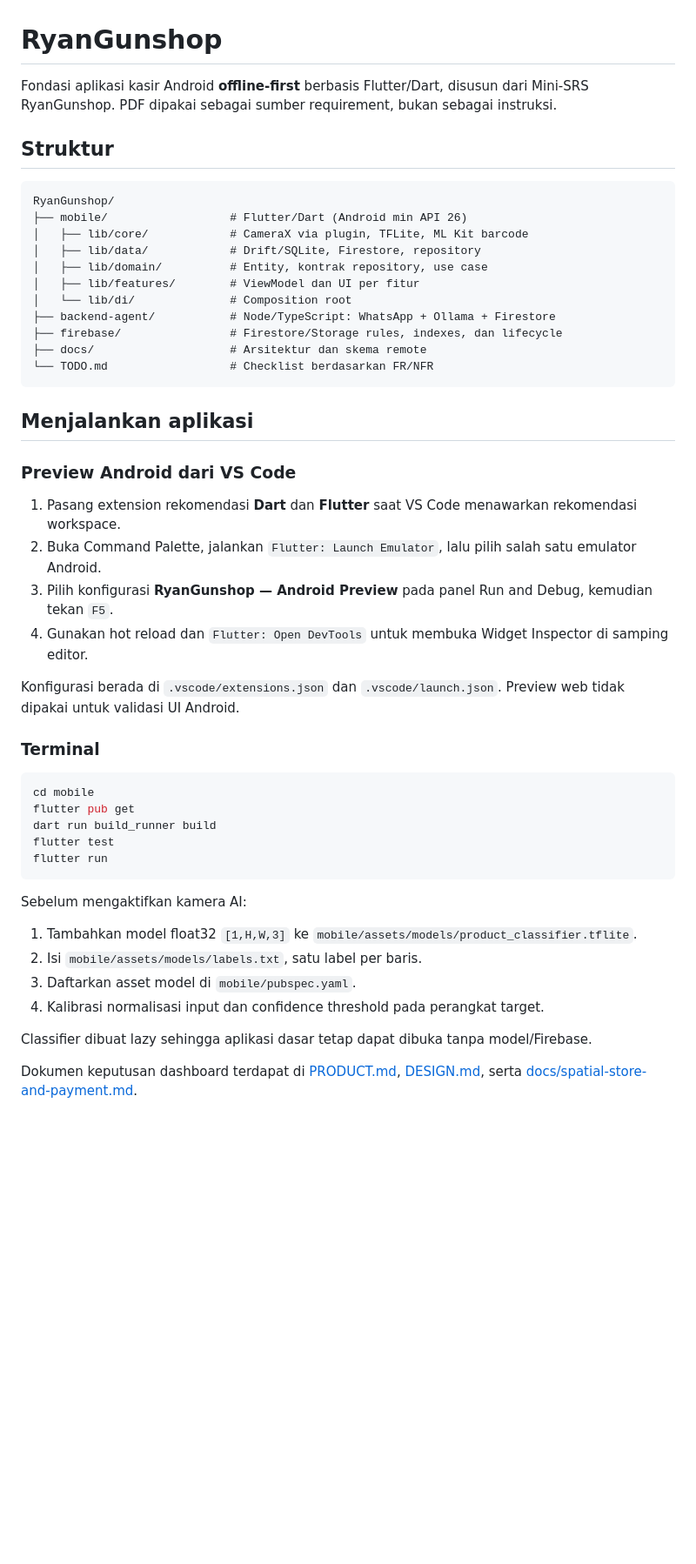
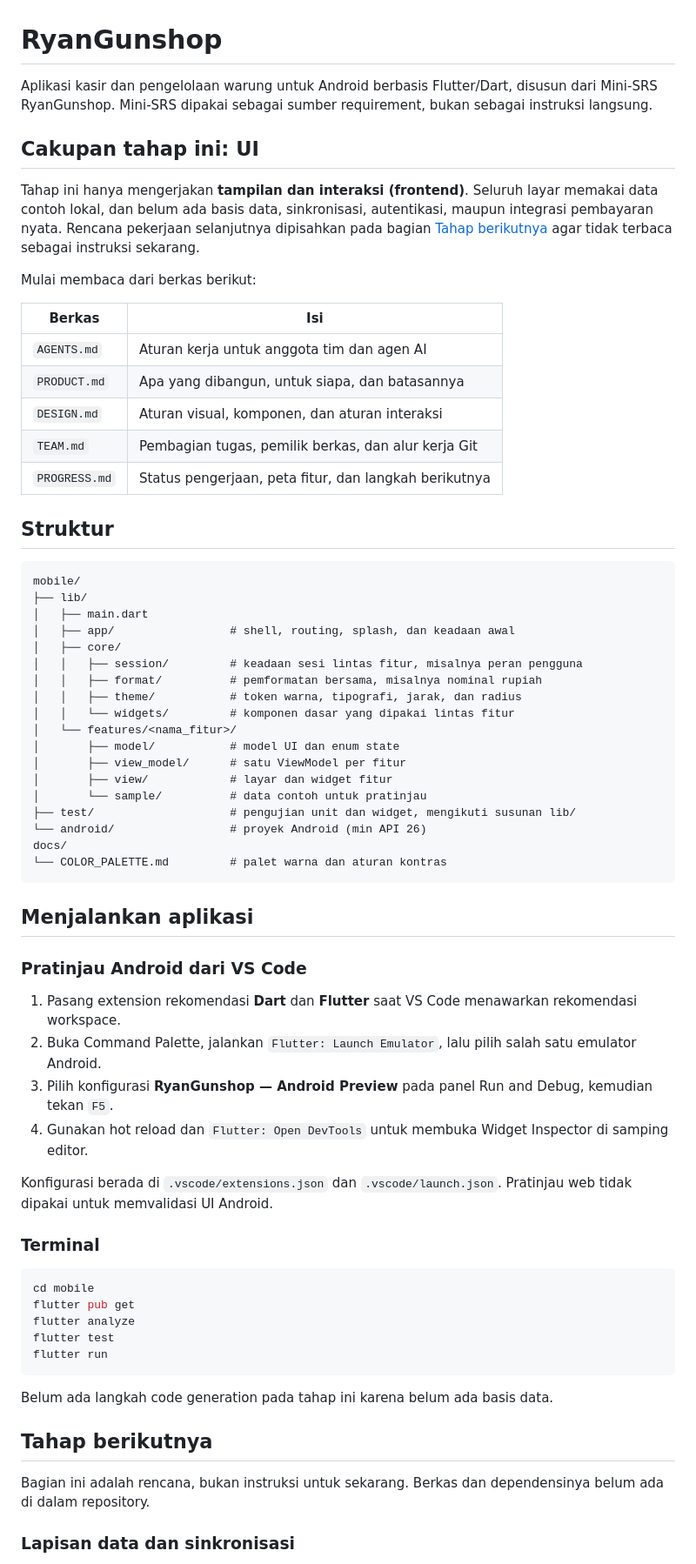
Before and after one commit to ZeaLIsHere/ryangunshop, a Markdown page: README.md, the part around one of its changes. Shown at 87% size. GitHub-like rendering; blank space fills up the shorter version.

Commit message:
Selaraskan README dengan cakupan UI tahap ini
Memisahkan rencana backend dan membersihkan rujukan TODO.md.

````diff
--- a/README.md
+++ b/README.md
@@ -1,61 +1,81 @@
 # RyanGunshop
 
-Fondasi aplikasi kasir Android **offline-first** berbasis Flutter/Dart, disusun dari
-Mini-SRS RyanGunshop. PDF dipakai sebagai sumber requirement, bukan sebagai instruksi.
+Aplikasi kasir dan pengelolaan warung untuk Android berbasis Flutter/Dart, disusun dari
+Mini-SRS RyanGunshop. Mini-SRS dipakai sebagai sumber requirement, bukan sebagai
+instruksi langsung.
+
+## Cakupan tahap ini: UI
+
+Tahap ini hanya mengerjakan **tampilan dan interaksi (frontend)**. Seluruh layar memakai
+data contoh lokal, dan belum ada basis data, sinkronisasi, autentikasi, maupun integrasi
+pembayaran nyata. Rencana pekerjaan selanjutnya dipisahkan pada bagian
+[Tahap berikutnya](#tahap-berikutnya) agar tidak terbaca sebagai instruksi sekarang.
+
+Mulai membaca dari berkas berikut:
+
+| Berkas | Isi |
+|---|---|
+| `AGENTS.md` | Aturan kerja untuk anggota tim dan agen AI |
+| `PRODUCT.md` | Apa yang dibangun, untuk siapa, dan batasannya |
+| `DESIGN.md` | Aturan visual, komponen, dan aturan interaksi |
+| `TEAM.md` | Pembagian tugas, pemilik berkas, dan alur kerja Git |
+| `PROGRESS.md` | Status pengerjaan, peta fitur, dan langkah berikutnya |
 
 ## Struktur
 
 ```text
-RyanGunshop/
-├── mobile/                  # Flutter/Dart (Android min API 26)
-│   ├── lib/core/            # CameraX via plugin, TFLite, ML Kit barcode
-│   ├── lib/data/            # Drift/SQLite, Firestore, repository
-│   ├── lib/domain/          # Entity, kontrak repository, use case
-│   ├── lib/features/        # ViewModel dan UI per fitur
-│   └── lib/di/              # Composition root
-├── backend-agent/           # Node/TypeScript: WhatsApp + Ollama + Firestore
-├── firebase/                # Firestore/Storage rules, indexes, dan lifecycle
-├── docs/                    # Arsitektur dan skema remote
-└── TODO.md                  # Checklist berdasarkan FR/NFR
+mobile/
+├── lib/
+│   ├── main.dart
+│   ├── app/                 # shell, routing, splash, dan keadaan awal
+│   ├── core/
+│   │   ├── session/         # keadaan sesi lintas fitur, misalnya peran pengguna
+│   │   ├── format/          # pemformatan bersama, misalnya nominal rupiah
+│   │   ├── theme/           # token warna, tipografi, jarak, dan radius
+│   │   └── widgets/         # komponen dasar yang dipakai lintas fitur
+│   └── features/<nama_fitur>/
+│       ├── model/           # model UI dan enum state
+│       ├── view_model/      # satu ViewModel per fitur
+│       ├── view/            # layar dan widget fitur
+│       └── sample/          # data contoh untuk pratinjau
+├── test/                    # pengujian unit dan widget, mengikuti susunan lib/
+└── android/                 # proyek Android (min API 26)
+docs/
+└── COLOR_PALETTE.md         # palet warna dan aturan kontras
 ```
 
 ## Menjalankan aplikasi
 
-### Preview Android dari VS Code
+### Pratinjau Android dari VS Code
 
 1. Pasang extension rekomendasi **Dart** dan **Flutter** saat VS Code menawarkan
    rekomendasi workspace.
-2. Buka Command Palette, jalankan `Flutter: Launch Emulator`, lalu pilih salah
-   satu emulator Android.
+2. Buka Command Palette, jalankan `Flutter: Launch Emulator`, lalu pilih salah satu
+   emulator Android.
 3. Pilih konfigurasi **RyanGunshop — Android Preview** pada panel Run and Debug,
    kemudian tekan `F5`.
-4. Gunakan hot reload dan `Flutter: Open DevTools` untuk membuka Widget Inspector
-   di samping editor.
+4. Gunakan hot reload dan `Flutter: Open DevTools` untuk membuka Widget Inspector di
+   samping editor.
 
-Konfigurasi berada di `.vscode/extensions.json` dan `.vscode/launch.json`.
-Preview web tidak dipakai untuk validasi UI Android.
+Konfigurasi berada di `.vscode/extensions.json` dan `.vscode/launch.json`. Pratinjau web
+tidak dipakai untuk memvalidasi UI Android.
 
 ### Terminal
 
 ```bash
 cd mobile
 flutter pub get
-dart run build_runner build
+flutter analyze
 flutter test
 flutter run
 ```
 
-Sebelum mengaktifkan kamera AI:
+Belum ada langkah code generation pada tahap ini karena belum ada basis data.
 
-1. Tambahkan model float32 `[1,H,W,3]` ke
-   `mobile/assets/models/product_classifier.tflite`.
-2. Isi `mobile/assets/models/labels.txt`, satu label per baris.
-3. Daftarkan asset model di `mobile/pubspec.yaml`.
-4. Kalibrasi normalisasi input dan confidence threshold pada perangkat target.
+## Tahap berikutnya
 
-Classifier dibuat lazy sehingga aplikasi dasar tetap dapat dibuka tanpa model/Firebase.
+Bagian ini adalah rencana, bukan instruksi untuk sekarang. Berkas dan dependensinya
+belum ada di dalam repository.
 
-Dokumen keputusan dashboard terdapat di [PRODUCT.md](PRODUCT.md),
-[DESIGN.md](DESIGN.md), serta
-[docs/spatial-store-and-payment.md](docs/spatial-store-and-payment.md).
+### Lapisan data dan sinkronisasi
 
````
Also changed, not shown: other parts of README.md (+44 -20 lines), TEAM.md (+8 -8 lines).
